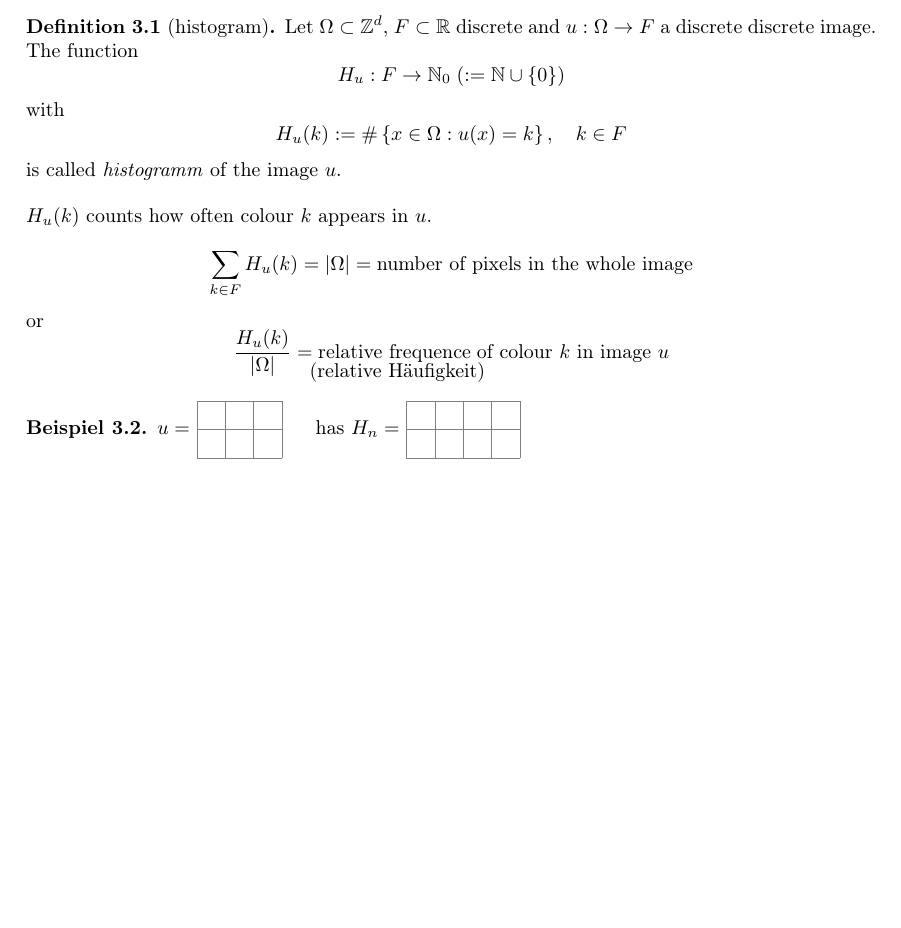
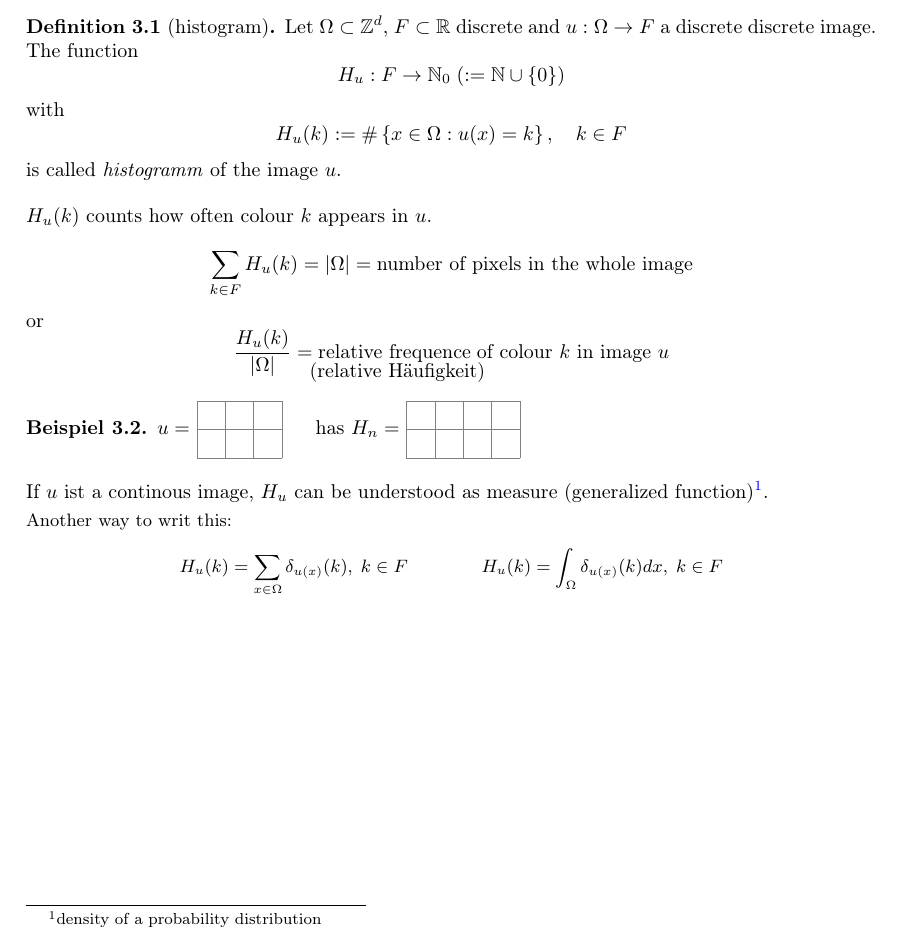
Before and after one commit to hal4stvf/MaBi, a LaTeX document (BiVa.tex, which reads Chapters/3.Histogramm_and_first_applicatsion.tex): part of page 7 of 7, cut so that both start at the same text, the shorter picture padded with empty space. Compiled offline with pdfLaTeX.

Commit message:
technischer commit (Vimdiff)

```diff
--- a/Chapters/3.Histogramm_and_first_applicatsion.tex
+++ b/Chapters/3.Histogramm_and_first_applicatsion.tex
@@ -49,4 +49,29 @@ or
 	$u =$ \pikA has $H_n =$ \pikB
 \end{bsp}
 
+If $u$ ist a continous image, $H_u$ can be understood as
+measure (generalized function)\footnote{density
+of a probability distribution}.
+
+%%%%%%%%%%%%%%%%%%%%%%%%%%%%%%
+%%%% Pfeil Befehl
+\newcommand{\underarrow}[2]{%
+	\newlength{\widthA}
+	\newlength{\widthB}
+	\settowidth{\widthA}{#1}
+	\settowidth{\widthB}{#2}
+	%\hbox{\vbox{#1$\uparrow$#2}}%
+	\vbox{1\widthA}{#1\\ \hskip-2em\parbox{\widthB}{$\uparrow$\\#2}}
+	%_{\lower1em\hbox{$\uparrow$ \\ #2}}
+}
+%%%%%%%%%%%%%%%%%%%%%%%%%%%%%%
+{\small
+	Another way to writ this:
+	\[ H_u(k) = \sum_{x\in \Omega}
+	\delta _{u(x)}(k),\;
+		k \in F \qquad \qquad
+		H_u (k) = \int_{\Omega} \delta_{u(x)}(k) dx, \;
+		k\in F\]
+}
+
 %Linabilder 20171023_1256_53
```
